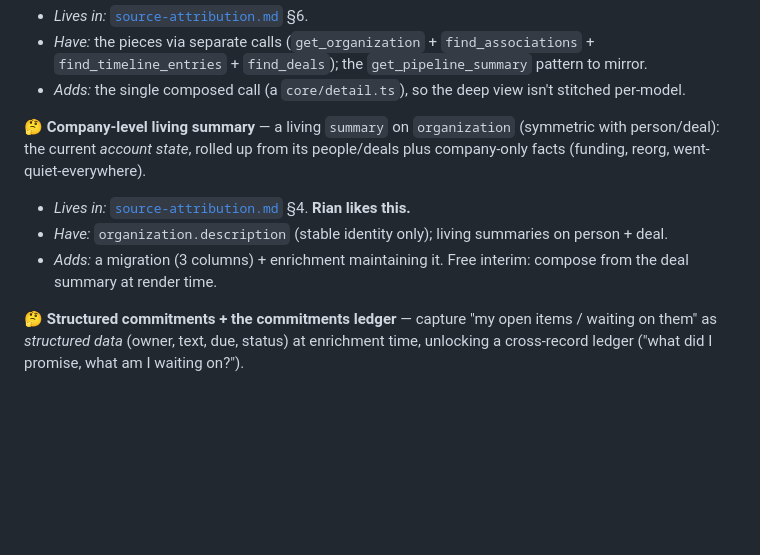
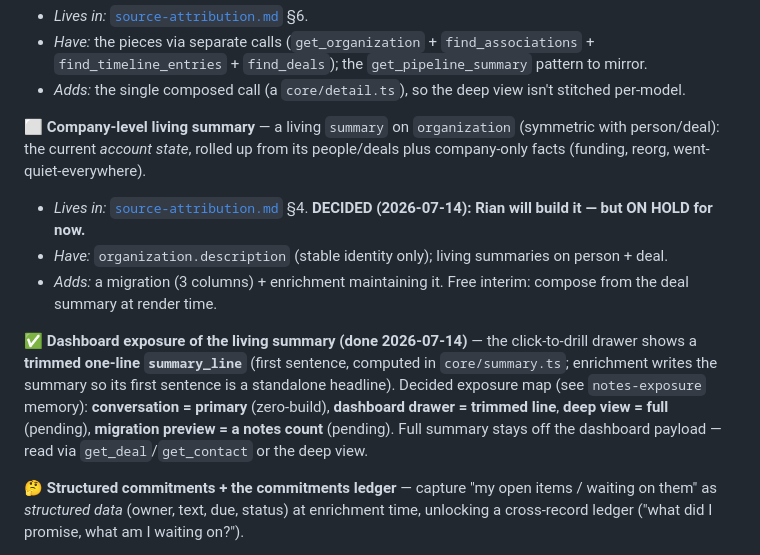
Before and after one commit to 99rebels/headless-crm-skill, a Markdown page: docs/backlog.md, the part around the change. Rendered like a GitHub page; blank space fills up the shorter version.

```diff
--- a/docs/backlog.md
+++ b/docs/backlog.md
@@ -29,12 +29,19 @@ every model renders the deep view identically.
 - *Have:* the pieces via separate calls (`get_organization` + `find_associations` + `find_timeline_entries` + `find_deals`); the `get_pipeline_summary` pattern to mirror.
 - *Adds:* the single composed call (a `core/detail.ts`), so the deep view isn't stitched per-model.
 
-**🤔 Company-level living summary** — a living `summary` on `organization` (symmetric with person/deal):
+**⬜ Company-level living summary** — a living `summary` on `organization` (symmetric with person/deal):
 the current *account state*, rolled up from its people/deals plus company-only facts (funding, reorg,
 went-quiet-everywhere).
-- *Lives in:* [`source-attribution.md`](source-attribution.md) §4. **Rian likes this.**
+- *Lives in:* [`source-attribution.md`](source-attribution.md) §4. **DECIDED (2026-07-14): Rian will build it — but ON HOLD for now.**
 - *Have:* `organization.description` (stable identity only); living summaries on person + deal.
 - *Adds:* a migration (3 columns) + enrichment maintaining it. Free interim: compose from the deal summary at render time.
+
+**✅ Dashboard exposure of the living summary (done 2026-07-14)** — the click-to-drill drawer shows a
+**trimmed one-line `summary_line`** (first sentence, computed in `core/summary.ts`; enrichment writes the
+summary so its first sentence is a standalone headline). Decided exposure map (see `notes-exposure` memory):
+**conversation = primary** (zero-build), **dashboard drawer = trimmed line**, **deep view = full** (pending),
+**migration preview = a notes count** (pending). Full summary stays off the dashboard payload — read via
+`get_deal`/`get_contact` or the deep view.
 
 **🤔 Structured commitments + the commitments ledger** — capture "my open items / waiting on them" as
 *structured data* (owner, text, due, status) at enrichment time, unlocking a cross-record ledger ("what
```
Also changed, not shown: START-HERE.md (+25 -1 lines).
